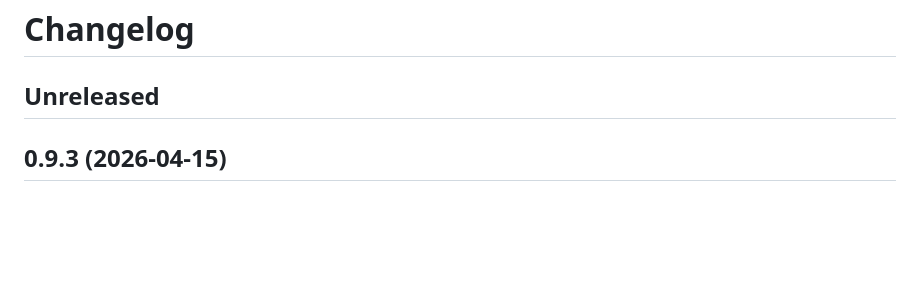
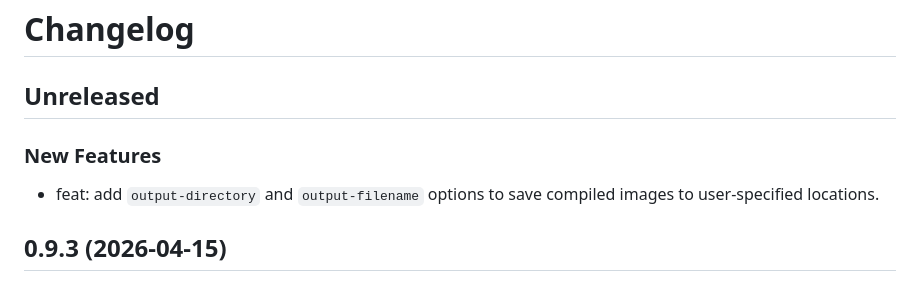
Before and after one commit to mcanouil/quarto-typst-render, a Markdown page: CHANGELOG.md, the part around the change. Drawn GitHub-style; blank space fills up the shorter version.

Commit message:
docs: add output-directory feature to changelog

```diff
--- a/CHANGELOG.md
+++ b/CHANGELOG.md
@@ -1,6 +1,10 @@
 # Changelog
 
 ## Unreleased
+
+### New Features
+
+- feat: add `output-directory` and `output-filename` options to save compiled images to user-specified locations.
 
 ## 0.9.3 (2026-04-15)
 
```
